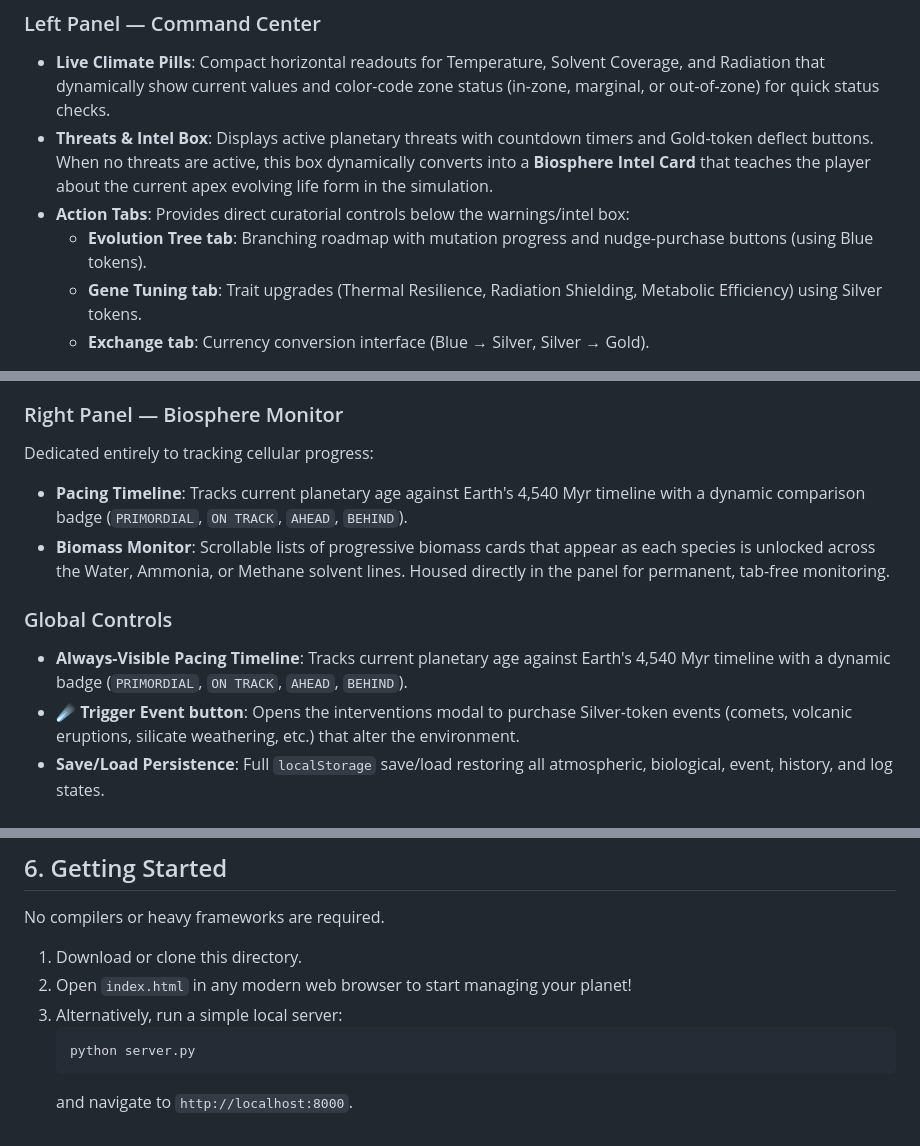
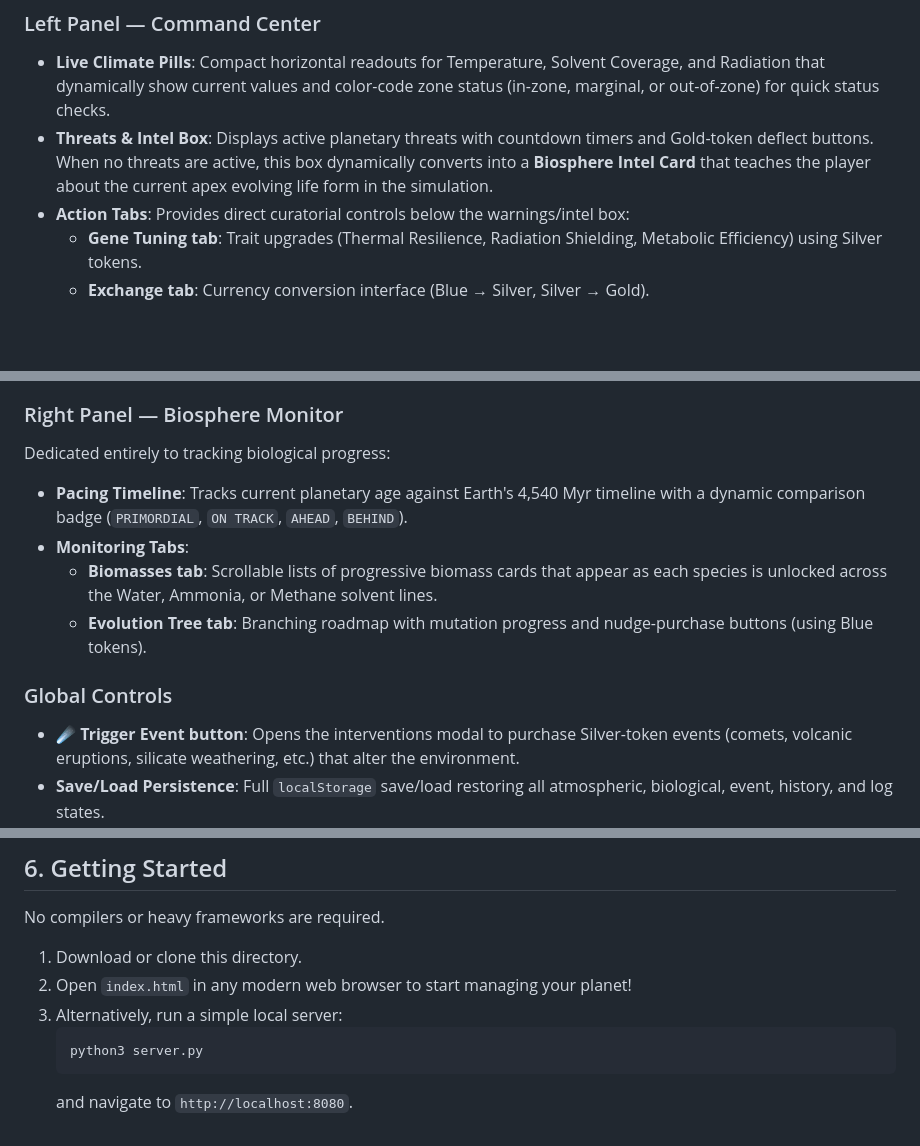
Before and after one commit to crissdiamond/CrisGame, a Markdown page: README.md, 3 parts joined by grey strips. GitHub-like rendering; blank space fills up the shorter version.

Commit message:
docs: update README.md and TODO.md with horizontal climate bars and decoupled right panel tabs

````diff
--- a/README.md
+++ b/README.md
@@ -72,7 +72,6 @@ The dashboard is divided into three vertical columns plus a full-width history p
 *   **Live Climate Pills**: Compact horizontal readouts for Temperature, Solvent Coverage, and Radiation that dynamically show current values and color-code zone status (in-zone, marginal, or out-of-zone) for quick status checks.
 *   **Threats & Intel Box**: Displays active planetary threats with countdown timers and Gold-token deflect buttons. When no threats are active, this box dynamically converts into a **Biosphere Intel Card** that teaches the player about the current apex evolving life form in the simulation.
 *   **Action Tabs**: Provides direct curatorial controls below the warnings/intel box:
-    *   **Evolution Tree tab**: Branching roadmap with mutation progress and nudge-purchase buttons (using Blue tokens).
     *   **Gene Tuning tab**: Trait upgrades (Thermal Resilience, Radiation Shielding, Metabolic Efficiency) using Silver tokens.
     *   **Exchange tab**: Currency conversion interface (Blue → Silver, Silver → Gold).
 
@@ -89,12 +88,13 @@ The dashboard is divided into three vertical columns plus a full-width history p
 *   **Time-Series Sparklines** (full-width panel below): Historical trajectories for temperature, water/solvent coverage, surface radiation, habitability, O₂, CO₂, N₂, and biomass densities.
 
 ### Right Panel — Biosphere Monitor
-Dedicated entirely to tracking cellular progress:
+Dedicated entirely to tracking biological progress:
 *   **Pacing Timeline**: Tracks current planetary age against Earth's 4,540 Myr timeline with a dynamic comparison badge (`PRIMORDIAL`, `ON TRACK`, `AHEAD`, `BEHIND`).
-*   **Biomass Monitor**: Scrollable lists of progressive biomass cards that appear as each species is unlocked across the Water, Ammonia, or Methane solvent lines. Housed directly in the panel for permanent, tab-free monitoring.
+*   **Monitoring Tabs**:
+    *   **Biomasses tab**: Scrollable lists of progressive biomass cards that appear as each species is unlocked across the Water, Ammonia, or Methane solvent lines.
+    *   **Evolution Tree tab**: Branching roadmap with mutation progress and nudge-purchase buttons (using Blue tokens).
 
 ### Global Controls
-*   **Always-Visible Pacing Timeline**: Tracks current planetary age against Earth's 4,540 Myr timeline with a dynamic badge (`PRIMORDIAL`, `ON TRACK`, `AHEAD`, `BEHIND`).
 *   **☄️ Trigger Event button**: Opens the interventions modal to purchase Silver-token events (comets, volcanic eruptions, silicate weathering, etc.) that alter the environment.
 *   **Save/Load Persistence**: Full `localStorage` save/load restoring all atmospheric, biological, event, history, and log states.
 *   **Simulation Speed**: 1×, 2×, 5×, 10× with automatic 1× safety lock during active threats.
@@ -131,6 +131,6 @@ No compilers or heavy frameworks are required.
 2. Open `index.html` in any modern web browser to start managing your planet!
 3. Alternatively, run a simple local server:
    ```bash
-   python server.py
+   python3 server.py
    ```
-   and navigate to `http://localhost:8000`.
+   and navigate to `http://localhost:8080`.
````
Also changed, not shown: TODO.md (+5 -4 lines).
